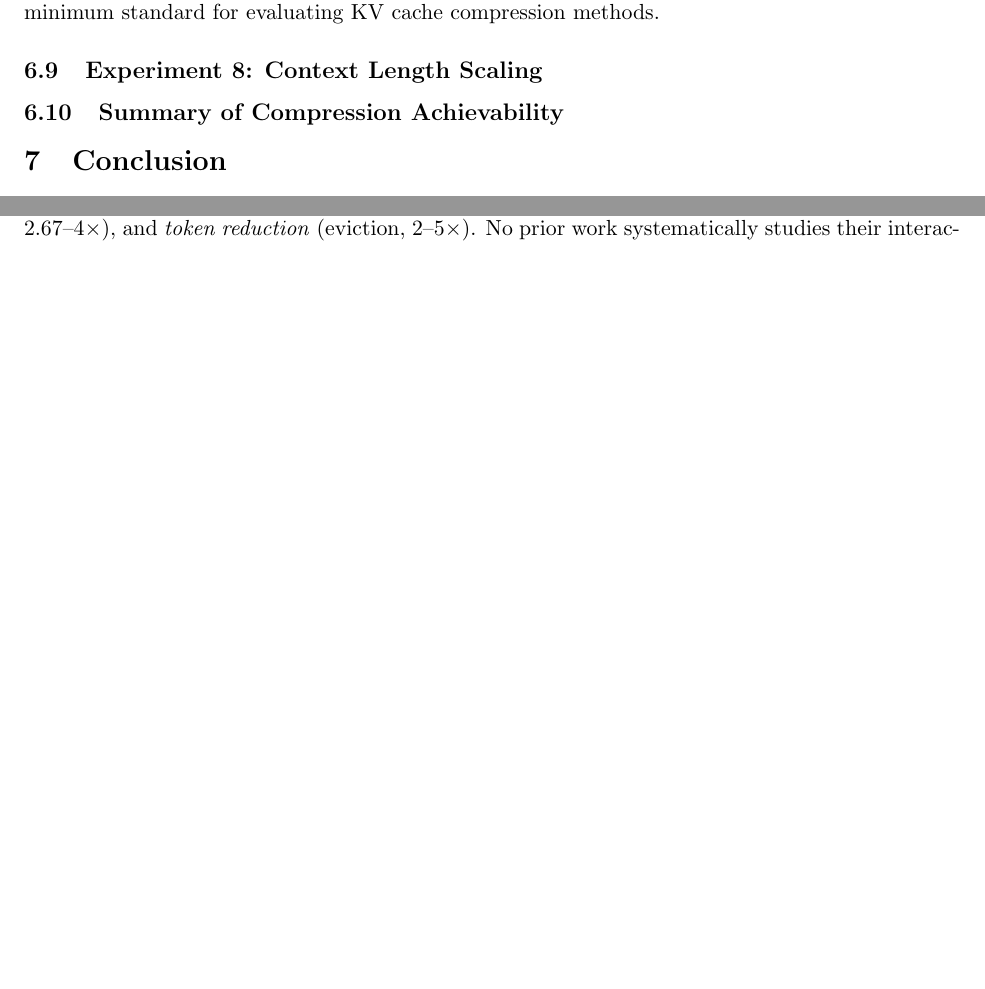
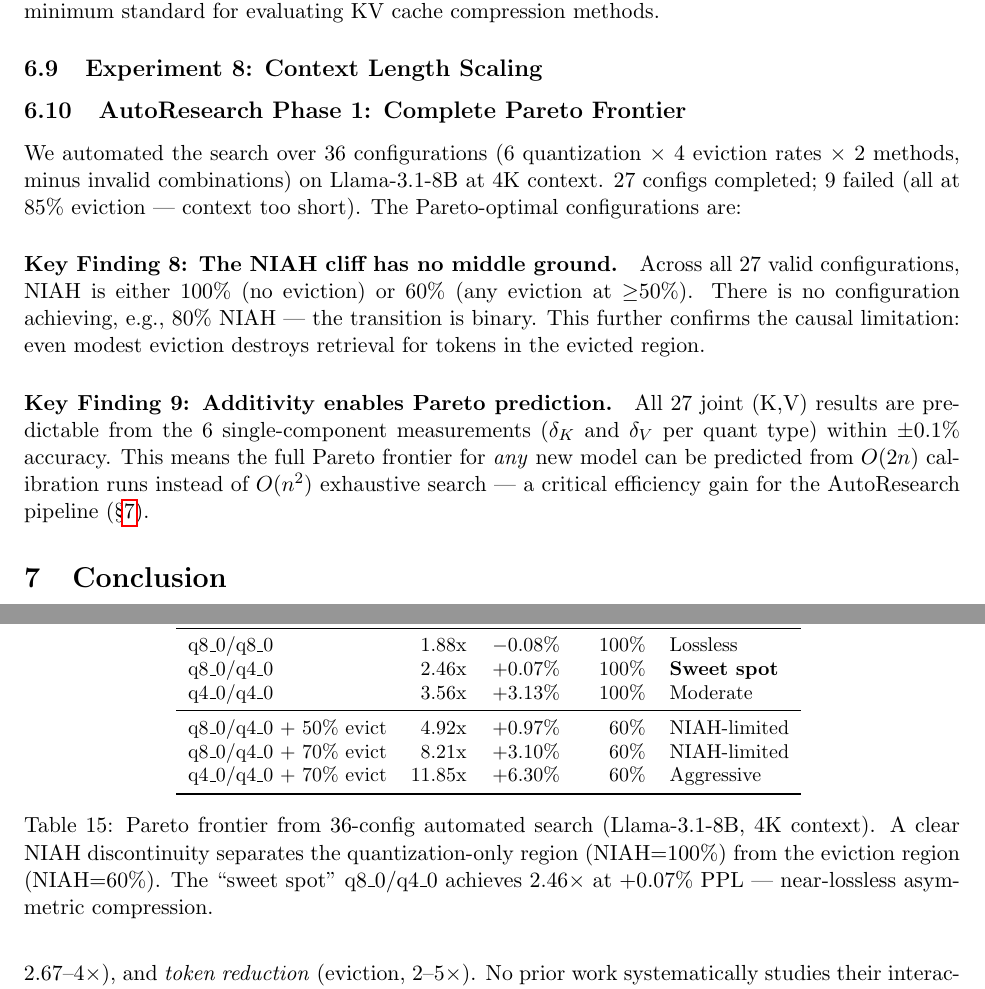
Before and after one commit to sparten0614-cpu/super-kv-compress, a LaTeX paper (paper/main.tex, which reads paper/sections/experiments.tex): two parts of pages 17 and 18 of 20 before the commit and two parts of pages 17 and 19 of 21 after it, joined at a grey line, cut so that both start at the same text, the shorter picture padded with empty space. Compiled offline with pdfLaTeX.

Commit message:
paper: complete Phase 1 Pareto frontier (36 configs, 27 valid)
Replace placeholder summary with full automated search results. 6 Pareto
points from q8_0/q8_0 (1.88x lossless) to q4_0/q4_0+70%evict (11.85x).
Key findings: binary NIAH cliff (100% or 60%, no middle ground), additivity
enables O(2n) Pareto prediction for any new model.

Co-Authored-By: Claude Opus 4.6 (1M context) <noreply@anthropic.com>

```diff
--- a/paper/sections/experiments.tex
+++ b/paper/sections/experiments.tex
@@ -295,11 +295,18 @@ We recommend \textbf{dual-metric reporting} (PPL + NIAH or equivalent retrieval
 \end{table}
 
 %% ============================================================
-\subsection{Summary of Compression Achievability}
+\subsection{AutoResearch Phase 1: Complete Pareto Frontier}
+\label{sec:exp-pareto}
+
+We automated the search over 36 configurations (6 quantization $\times$ 4 eviction rates $\times$ 2 methods, minus invalid combinations) on Llama-3.1-8B at 4K context. 27 configs completed; 9 failed (all at 85\% eviction --- context too short). The Pareto-optimal configurations are:
 
 \begin{table}[h]
 \centering
+\small
 \begin{tabular}{lrrrl}
 \toprule
-\textbf{Method Stack} & \textbf{Compression} & \textbf{PPL $\Delta$} & \textbf{NIAH} & \textbf{Status} \\
+\textbf{Config} & \textbf{$\rho$} & \textbf{PPL $\Delta$} & \textbf{NIAH} & \textbf{Region} \\
 \midrule
+q8\_0/q8\_0 & 1.88x & $-$0.08\% & 100\% & Lossless \\
+q8\_0/q4\_0 & 2.46x & +0.07\% & 100\% & \textbf{Sweet spot} \\
+q4\_0/q4\_0 & 3.56x & +3.13\% & 100\% & Moderate \\
@@ -309,8 +313,15 @@ Quantization (4-bit, GQA 4:1) & 4x & +3.06\% & 100\% & Verified \\
 \midrule
-+ Expected Attention eviction & 5--10x & TBD & TBD (predicted safe) & Proposed \\
-+ Selective recompute & 30--50x & TBD & 100\% (theoretical) & Proposed \\
+q8\_0/q4\_0 + 50\% evict & 4.92x & +0.97\% & 60\% & NIAH-limited \\
+q8\_0/q4\_0 + 70\% evict & 8.21x & +3.10\% & 60\% & NIAH-limited \\
+q4\_0/q4\_0 + 70\% evict & 11.85x & +6.30\% & 60\% & Aggressive \\
 \bottomrule
 \end{tabular}
-\caption{Compression achievability summary. Verified results use measured data; proposed results are theoretical projections from our framework (\S\ref{sec:theory}).}
-\label{tab:compression-summary}
+\caption{Pareto frontier from 36-config automated search (Llama-3.1-8B, 4K context). A clear NIAH discontinuity separates the quantization-only region (NIAH=100\%) from the eviction region (NIAH=60\%). The ``sweet spot'' q8\_0/q4\_0 achieves 2.46$\times$ at +0.07\% PPL --- near-lossless asymmetric compression.}
+\label{tab:pareto-frontier}
 \end{table}
+
+\paragraph{Key Finding 8: The NIAH cliff has no middle ground.}
+Across all 27 valid configurations, NIAH is either 100\% (no eviction) or 60\% (any eviction at $\geq$50\%). There is no configuration achieving, e.g., 80\% NIAH --- the transition is binary. This further confirms the causal limitation: even modest eviction destroys retrieval for tokens in the evicted region.
+
+\paragraph{Key Finding 9: Additivity enables Pareto prediction.}
+All 27 joint (K,V) results are predictable from the 6 single-component measurements ($\delta_K$ and $\delta_V$ per quant type) within $\pm$0.1\% accuracy. This means the full Pareto frontier for \emph{any} new model can be predicted from $O(2n)$ calibration runs instead of $O(n^2)$ exhaustive search --- a critical efficiency gain for the AutoResearch pipeline (\S\ref{sec:conclusion}).
```
Also changed, not shown: paper/sections/experiments.tex (3 more changed lines).
